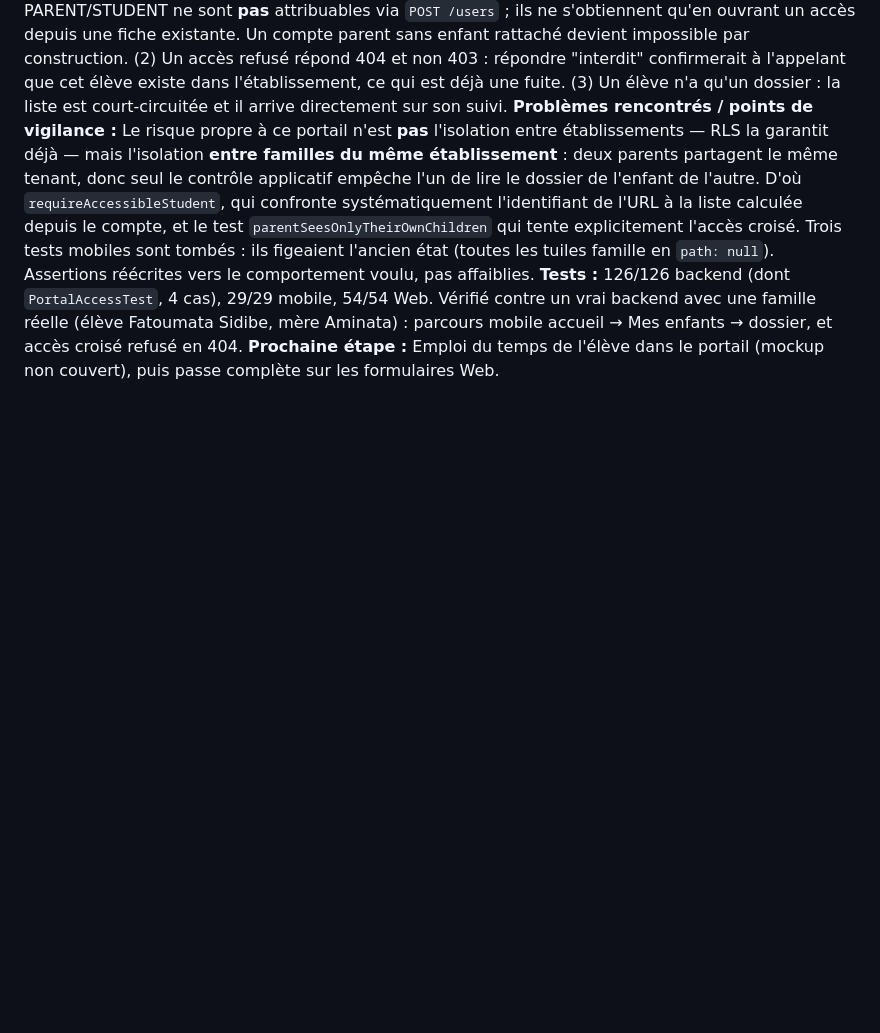
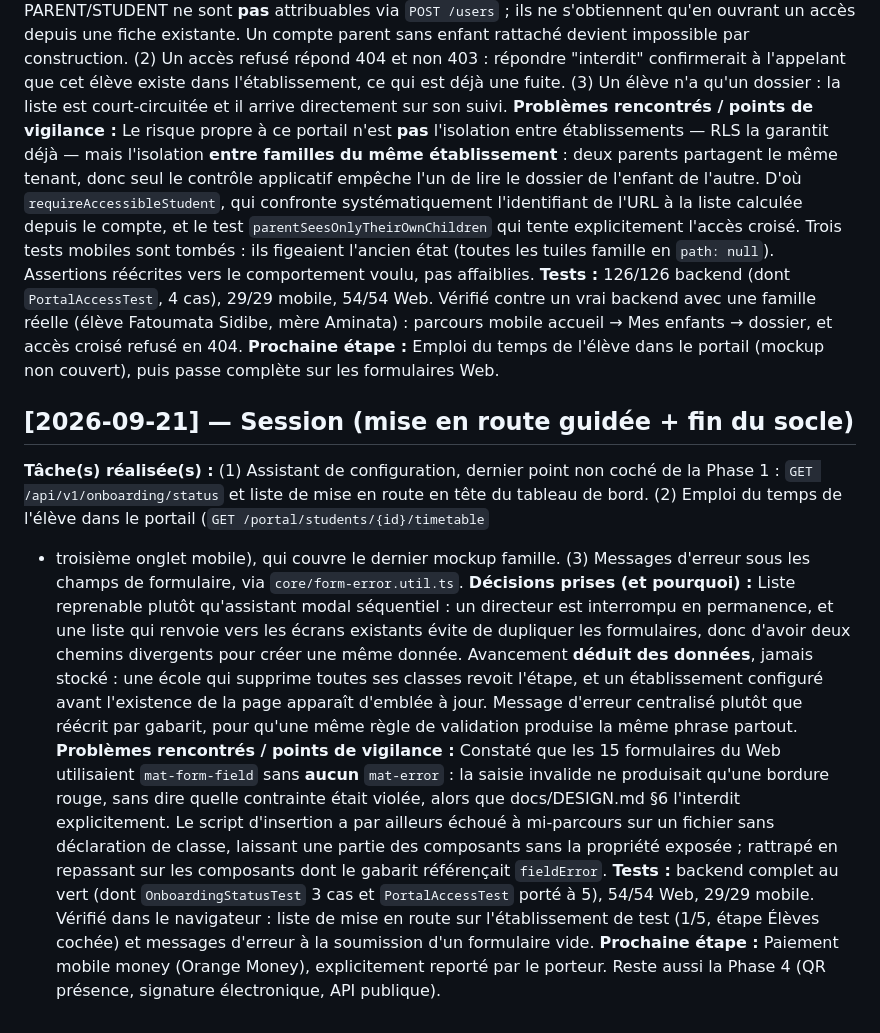
Before and after one commit to oumar22creat/SaaS_Gestion_Ecole, a Markdown page: docs/SESSION_LOG.md, the part around the change. Rendered like a GitHub page; blank space fills up the shorter version.

Commit message:
docs: assistant de configuration, emploi du temps élève et formulaires

```diff
--- a/docs/SESSION_LOG.md
+++ b/docs/SESSION_LOG.md
@@ -957,3 +957,29 @@ Vérifié contre un vrai backend avec une famille réelle (élève Fatoumata Sid
 parcours mobile accueil → Mes enfants → dossier, et accès croisé refusé en 404.
 **Prochaine étape :** Emploi du temps de l'élève dans le portail (mockup non couvert), puis
 passe complète sur les formulaires Web.
+
+## [2026-09-21] — Session (mise en route guidée + fin du socle)
+**Tâche(s) réalisée(s) :** (1) Assistant de configuration, dernier point non coché de la
+Phase 1 : `GET /api/v1/onboarding/status` et liste de mise en route en tête du tableau de
+bord. (2) Emploi du temps de l'élève dans le portail (`GET /portal/students/{id}/timetable`
++ troisième onglet mobile), qui couvre le dernier mockup famille. (3) Messages d'erreur sous
+les champs de formulaire, via `core/form-error.util.ts`.
+**Décisions prises (et pourquoi) :** Liste reprenable plutôt qu'assistant modal séquentiel :
+un directeur est interrompu en permanence, et une liste qui renvoie vers les écrans existants
+évite de dupliquer les formulaires, donc d'avoir deux chemins divergents pour créer une même
+donnée. Avancement **déduit des données**, jamais stocké : une école qui supprime toutes ses
+classes revoit l'étape, et un établissement configuré avant l'existence de la page apparaît
+d'emblée à jour. Message d'erreur centralisé plutôt que réécrit par gabarit, pour qu'une même
+règle de validation produise la même phrase partout.
+**Problèmes rencontrés / points de vigilance :** Constaté que les 15 formulaires du Web
+utilisaient `mat-form-field` sans **aucun** `mat-error` : la saisie invalide ne produisait
+qu'une bordure rouge, sans dire quelle contrainte était violée, alors que docs/DESIGN.md §6
+l'interdit explicitement. Le script d'insertion a par ailleurs échoué à mi-parcours sur un
+fichier sans déclaration de classe, laissant une partie des composants sans la propriété
+exposée ; rattrapé en repassant sur les composants dont le gabarit référençait `fieldError`.
+**Tests :** backend complet au vert (dont `OnboardingStatusTest` 3 cas et `PortalAccessTest`
+porté à 5), 54/54 Web, 29/29 mobile. Vérifié dans le navigateur : liste de mise en route sur
+l'établissement de test (1/5, étape Élèves cochée) et messages d'erreur à la soumission d'un
+formulaire vide.
+**Prochaine étape :** Paiement mobile money (Orange Money), explicitement reporté par le
+porteur. Reste aussi la Phase 4 (QR présence, signature électronique, API publique).
```
Also changed, not shown: docs/ROADMAP.md (+9 -7 lines).
